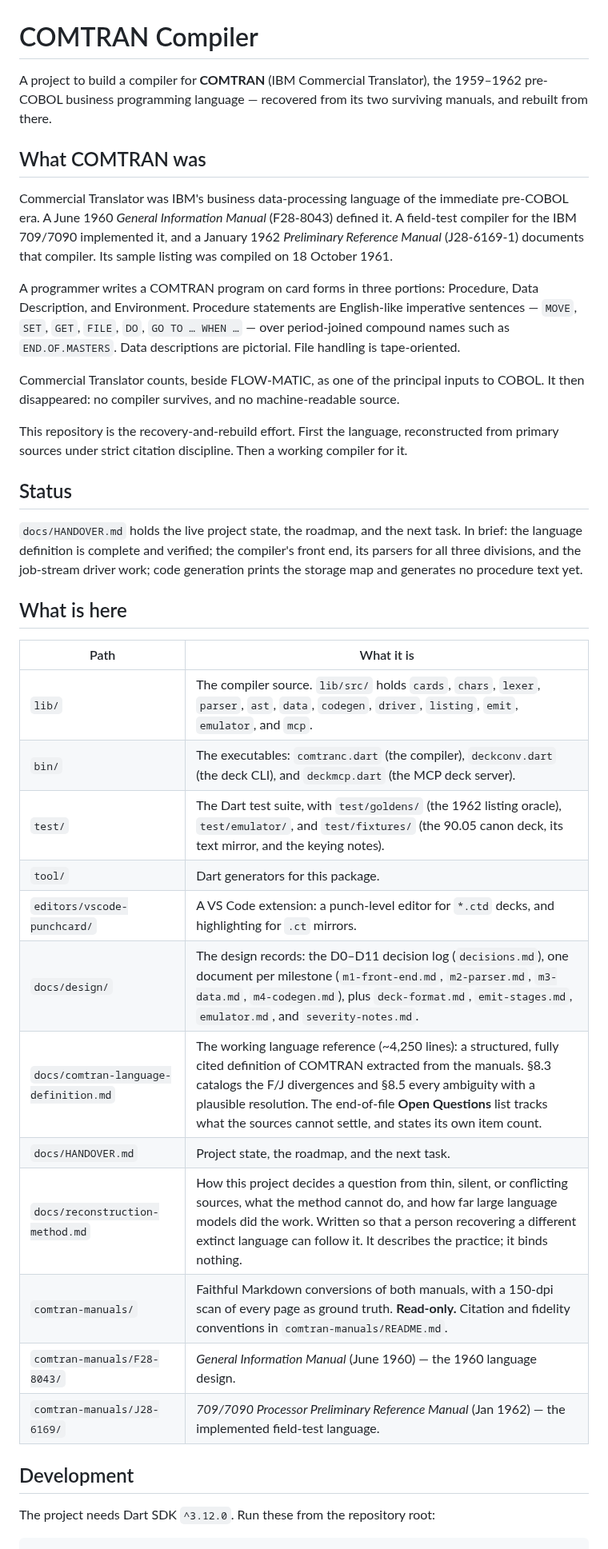
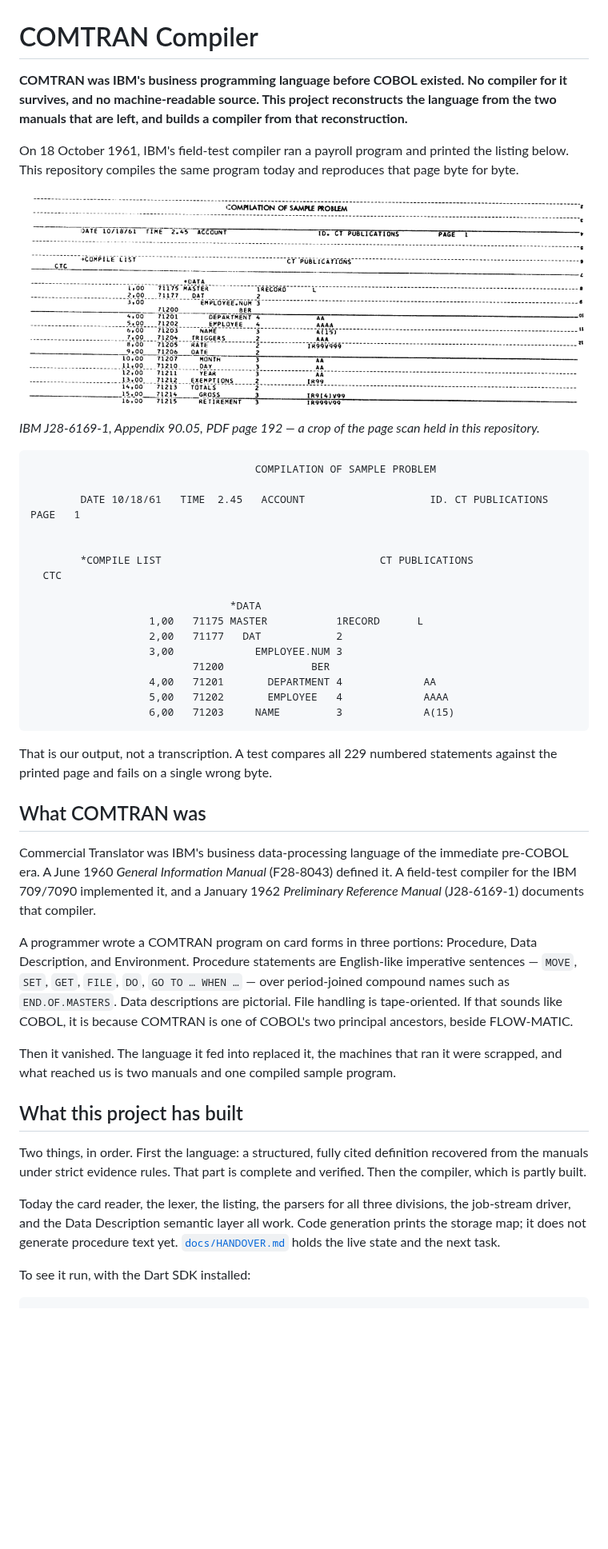
Before and after one commit to Screendead/comtran-compiler, a Markdown page: README.md, the part around one of its changes. Shown at 80% size. Drawn GitHub-style; pictures changed too: docs/images/90.05-listing-page-1.png (added); blank space fills up the shorter version.

````diff
--- a/README.md
+++ b/README.md
@@ -1,8 +1,42 @@
 # COMTRAN Compiler
 
-A project to build a compiler for **COMTRAN** (IBM Commercial Translator), the
-1959–1962 pre-COBOL business programming language — recovered from its two
-surviving manuals, and rebuilt from there.
+**COMTRAN was IBM's business programming language before COBOL existed. No
+compiler for it survives, and no machine-readable source. This project
+reconstructs the language from the two manuals that are left, and builds a
+compiler from that reconstruction.**
+
+On 18 October 1961, IBM's field-test compiler ran a payroll program and printed
+the listing below. This repository compiles the same program today and
+reproduces that page byte for byte.
+
+![The first page of the 1961 compilation listing: the heading COMPILATION OF
+SAMPLE PROBLEM, the line DATE 10/18/61 TIME 2.45, and the numbered data
+description entries beginning with MASTER](docs/images/90.05-listing-page-1.png)
+
+*IBM J28-6169-1, Appendix 90.05, PDF page 192 — a crop of the page scan held in
+this repository.*
+
+```
+                                    COMPILATION OF SAMPLE PROBLEM
+
+        DATE 10/18/61   TIME  2.45   ACCOUNT                    ID. CT PUBLICATIONS        PAGE   1
+
+
+        *COMPILE LIST                                   CT PUBLICATIONS
+  CTC
+
+                                *DATA
+                   1,00   71175 MASTER           1RECORD      L
+                   2,00   71177   DAT            2
+                   3,00             EMPLOYEE.NUM 3
+                          71200              BER
+                   4,00   71201       DEPARTMENT 4             AA
+                   5,00   71202       EMPLOYEE   4             AAAA
+                   6,00   71203     NAME         3             A(15)
+```
+
+That is our output, not a transcription. A test compares all 229 numbered
+statements against the printed page and fails on a single wrong byte.
 
 ## What COMTRAN was
 
@@ -10,50 +44,33 @@ Commercial Translator was IBM's business data-processing language of the
 immediate pre-COBOL era. A June 1960 *General Information Manual* (F28-8043)
 defined it. A field-test compiler for the IBM 709/7090 implemented it, and a
 January 1962 *Preliminary Reference Manual* (J28-6169-1) documents that
-compiler. Its sample listing was compiled on 18 October 1961.
+compiler.
 
-A programmer writes a COMTRAN program on card forms in three portions:
+A programmer wrote a COMTRAN program on card forms in three portions:
 Procedure, Data Description, and Environment. Procedure statements are
 English-like imperative sentences — `MOVE`, `SET`, `GET`, `FILE`, `DO`,
 `GO TO … WHEN …` — over period-joined compound names such as
 `END.OF.MASTERS`. Data descriptions are pictorial. File handling is
-tape-oriented.
+tape-oriented. If that sounds like COBOL, it is because COMTRAN is one of
+COBOL's two principal ancestors, beside FLOW-MATIC.
 
-Commercial Translator counts, beside FLOW-MATIC, as one of the principal inputs
-to COBOL. It then disappeared: no compiler survives, and no machine-readable
-source.
+Then it vanished. The language it fed into replaced it, the machines that ran
+it were scrapped, and what reached us is two manuals and one compiled sample
+program.
 
-This repository is the recovery-and-rebuild effort. First the language,
-reconstructed from primary sources under strict citation discipline. Then a
-working compiler for it.
+## What this project has built
 
-## Status
+Two things, in order. First the language: a structured, fully cited definition
+recovered from the manuals under strict evidence rules. That part is complete
+and verified. Then the compiler, which is partly built.
 
-`docs/HANDOVER.md` holds the live project state, the roadmap, and the next task.
-In brief: the language definition is complete and verified; the compiler's front
-end, its parsers for all three divisions, and the job-stream driver work; code
-generation prints the storage map and generates no procedure text yet.
+Today the card reader, the lexer, the listing, the parsers for all three
+divisions, the job-stream driver, and the Data Description semantic layer all
+work. Code generation prints the storage map; it does not generate procedure
+text yet. [`docs/HANDOVER.md`](docs/HANDOVER.md) holds the live state and the
+next task.
 
-## What is here
-
-| Path | What it is |
-|---|---|
-| `lib/` | The compiler source. `lib/src/` holds `cards`, `chars`, `lexer`, `parser`, `ast`, `data`, `codegen`, `driver`, `listing`, `emit`, `emulator`, and `mcp`. |
-| `bin/` | The executables: `comtranc.dart` (the compiler), `deckconv.dart` (the deck CLI), and `deckmcp.dart` (the MCP deck server). |
-| `test/` | The Dart test suite, with `test/goldens/` (the 1962 listing oracle), `test/emulator/`, and `test/fixtures/` (the 90.05 canon deck, its text mirror, and the keying notes). |
-| `tool/` | Dart generators for this package. |
-| `editors/vscode-punchcard/` | A VS Code extension: a punch-level editor for `*.ctd` decks, and highlighting for `.ct` mirrors. |
-| `docs/design/` | The design records: the D0–D11 decision log (`decisions.md`), one document per milestone (`m1-front-end.md`, `m2-parser.md`, `m3-data.md`, `m4-codegen.md`), plus `deck-format.md`, `emit-stages.md`, `emulator.md`, and `severity-notes.md`. |
-| `docs/comtran-language-definition.md` | The working language reference (~4,250 lines): a structured, fully cited definition of COMTRAN extracted from the manuals. §8.3 catalogs the F/J divergences and §8.5 every ambiguity with a plausible resolution. The end-of-file **Open Questions** list tracks what the sources cannot settle, and states its own item count. |
-| `docs/HANDOVER.md` | Project state, the roadmap, and the next task. |
-| `docs/reconstruction-method.md` | How this project decides a question from thin, silent, or conflicting sources, what the method cannot do, and how far large language models did the work. Written so that a person recovering a different extinct language can follow it. It describes the practice; it binds nothing. |
-| `comtran-manuals/` | Faithful Markdown conversions of both manuals, with a 150-dpi scan of every page as ground truth. **Read-only.** Citation and fidelity conventions in `comtran-manuals/README.md`. |
-| `comtran-manuals/F28-8043/` | *General Information Manual* (June 1960) — the 1960 language design. |
-| `comtran-manuals/J28-6169/` | *709/7090 Processor Preliminary Reference Manual* (Jan 1962) — the implemented field-test language. |
-
-## Development
-
-The project needs Dart SDK `^3.12.0`. Run these from the repository root:
+To see it run, with the Dart SDK installed:
 
 ```sh
 dart pub get
````
Also changed, not shown: other parts of README.md (+63 -60 lines), docs/HANDOVER.md (+6 -2 lines).
